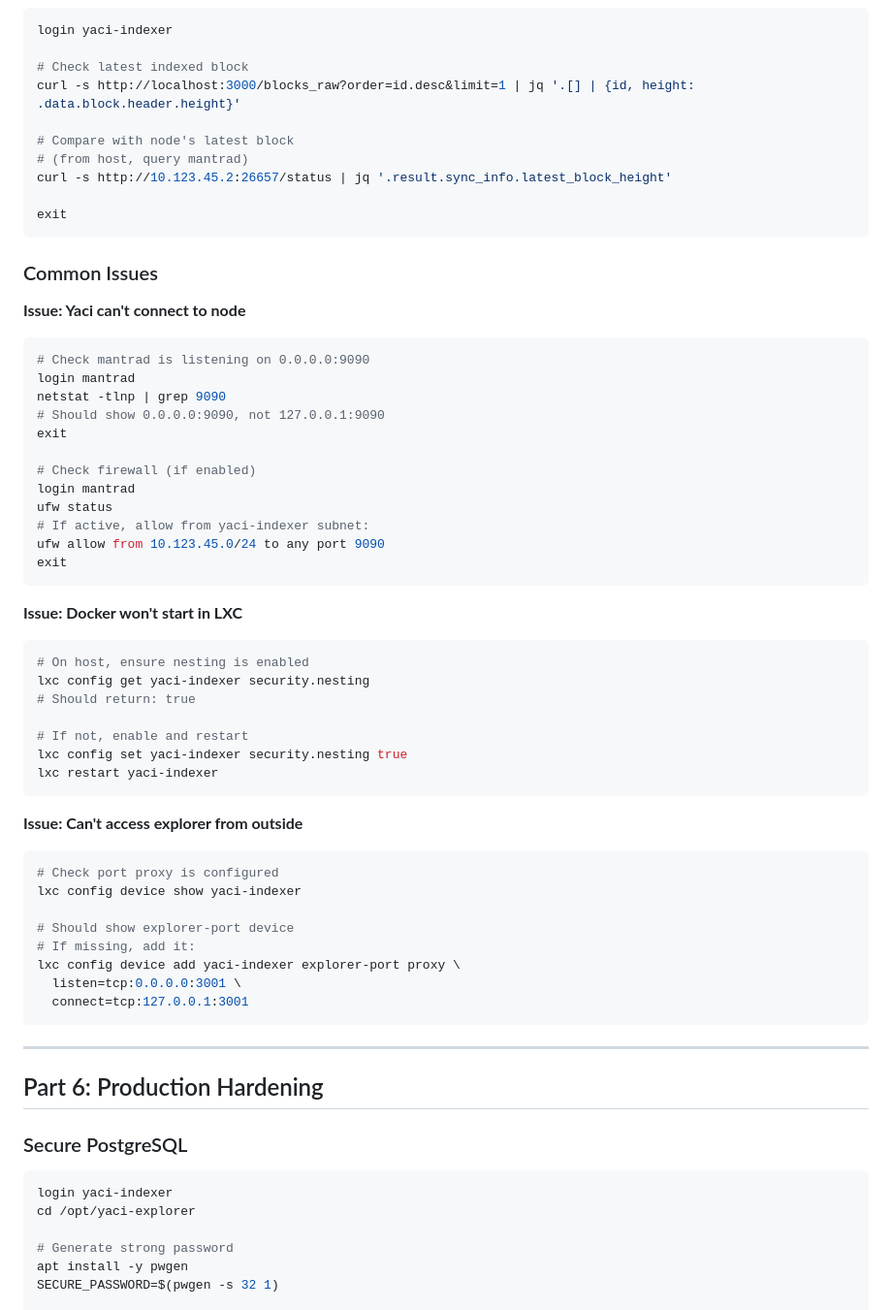
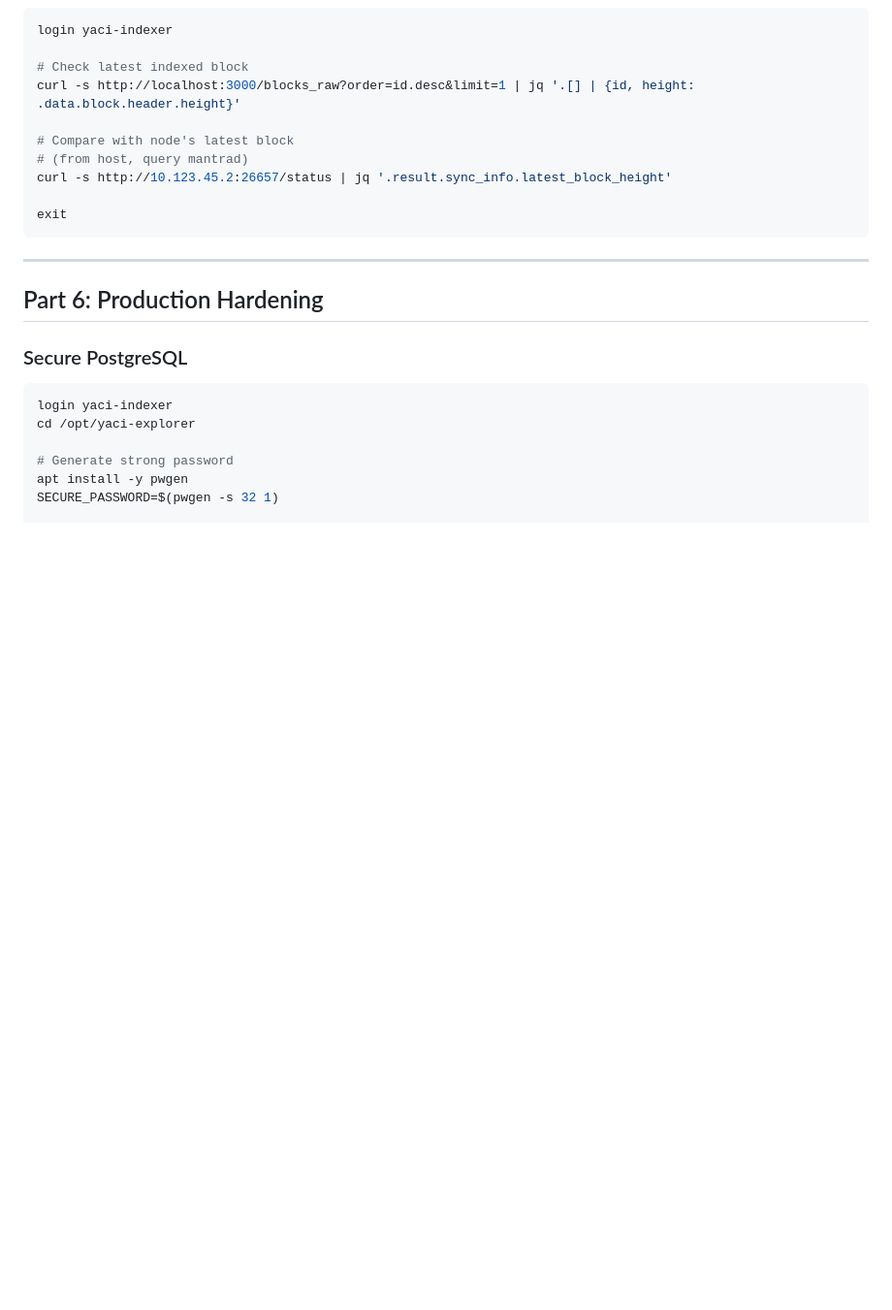
Before and after one commit to Cordtus/yaci-explorer, a Markdown page: LXC_DEPLOYMENT.md, the part around the change. Shown at 97% size. GitHub-like rendering; blank space fills up the shorter version.

````diff
--- a/LXC_DEPLOYMENT.md
+++ b/LXC_DEPLOYMENT.md
@@ -501,47 +501,6 @@ curl -s http://10.123.45.2:26657/status | jq '.result.sync_info.latest_block_hei
 exit
 ```
 
-### Common Issues
-
-**Issue: Yaci can't connect to node**
-```bash
-# Check mantrad is listening on 0.0.0.0:9090
-login mantrad
-netstat -tlnp | grep 9090
-# Should show 0.0.0.0:9090, not 127.0.0.1:9090
-exit
-
-# Check firewall (if enabled)
-login mantrad
-ufw status
-# If active, allow from yaci-indexer subnet:
-ufw allow from 10.123.45.0/24 to any port 9090
-exit
-```
-
-**Issue: Docker won't start in LXC**
-```bash
-# On host, ensure nesting is enabled
-lxc config get yaci-indexer security.nesting
-# Should return: true
-
-# If not, enable and restart
-lxc config set yaci-indexer security.nesting true
-lxc restart yaci-indexer
-```
-
-**Issue: Can't access explorer from outside**
-```bash
-# Check port proxy is configured
-lxc config device show yaci-indexer
-
-# Should show explorer-port device
-# If missing, add it:
-lxc config device add yaci-indexer explorer-port proxy \
-  listen=tcp:0.0.0.0:3001 \
-  connect=tcp:127.0.0.1:3001
-```
-
 ---
 
 ## Part 6: Production Hardening
````
Also changed, not shown: CLAUDE.md (+0 -20 lines), README.md (+0 -20 lines).
